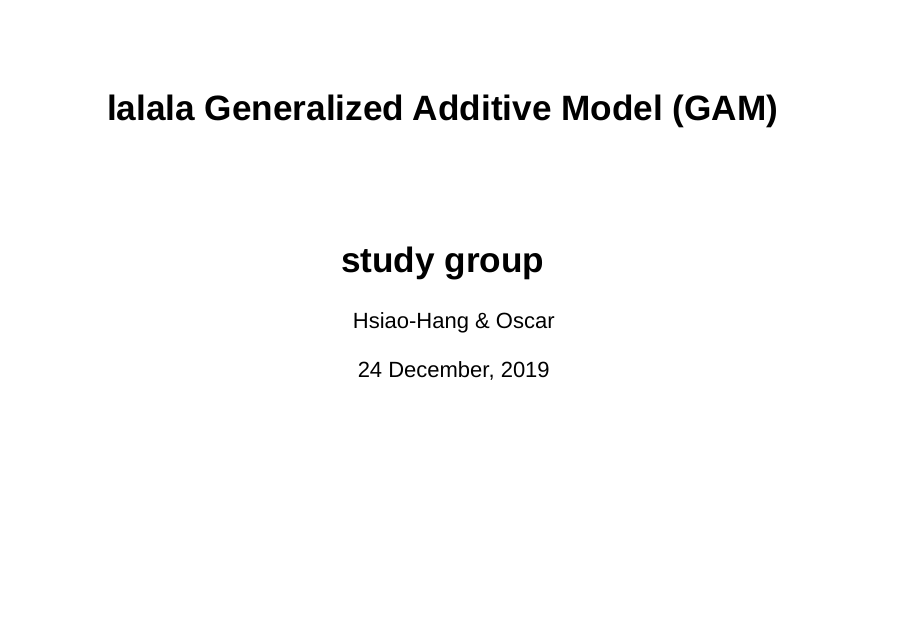
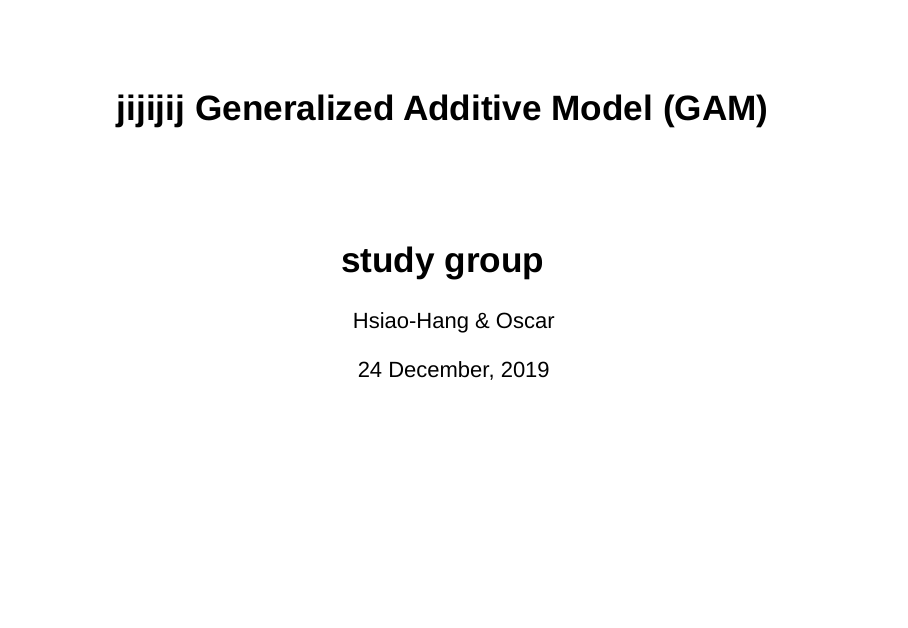
Before and after one commit to OscarFHC/GAM-studying-group, an R Markdown document (GAM_01_slidy.Rmd): page 1 of 18. Rendered offline with R 4.5, knitr and Pandoc, with nearby package versions.

Commit message:
Update GAM_01_slidy.Rmd

```diff
--- a/GAM_01_slidy.Rmd
+++ b/GAM_01_slidy.Rmd
@@ -1,5 +1,5 @@
 ---
-title: "lalala Generalized Additive Model (GAM)"
+title: "jijijij Generalized Additive Model (GAM)"
 author: "Hsiao-Hang & Oscar"
 date: "`r format(Sys.time(), '%d %B, %Y')`"
 output:
```
